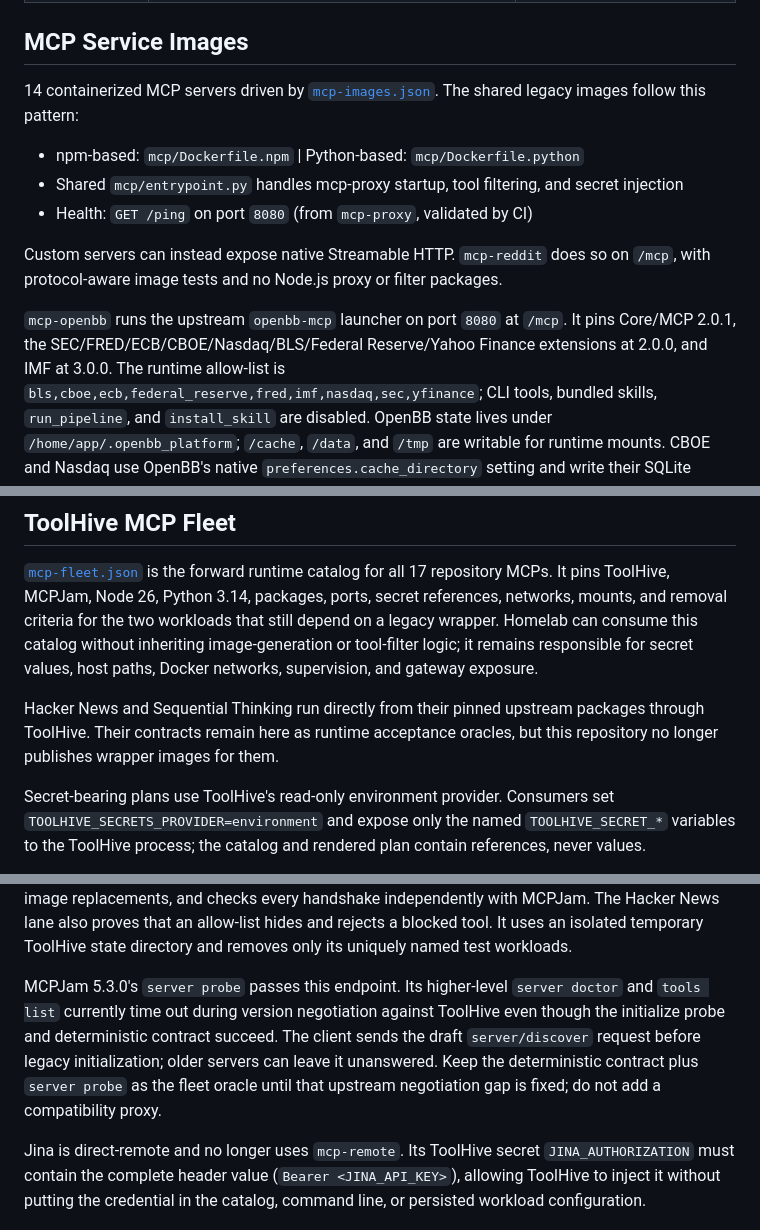
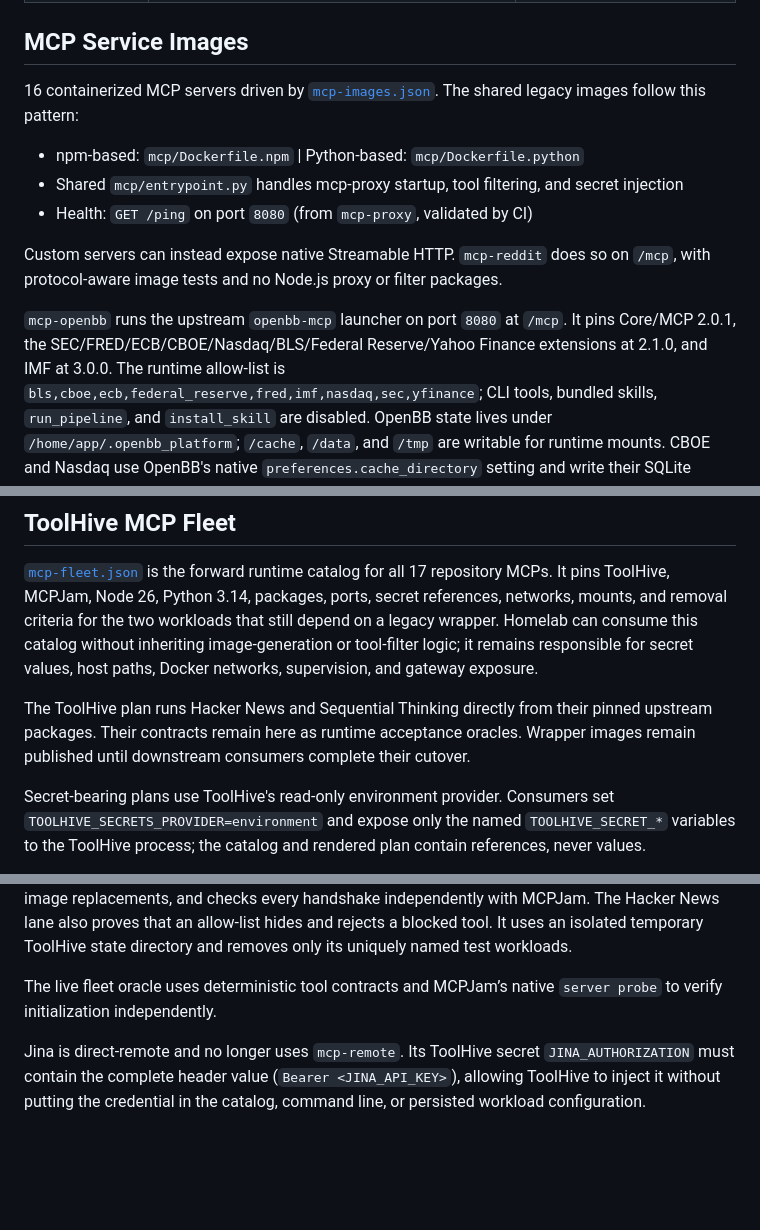
Before and after one commit to alxleo/docker-images, a Markdown page: README.md, 3 parts joined by grey strips. Drawn GitHub-style; blank space fills up the shorter version.

Commit message:
docs: align MCP inventory with current publishing state

```diff
--- a/README.md
+++ b/README.md
@@ -17,7 +17,7 @@ Auto-discovered from `*/Dockerfile`. Per-image config in optional `.ci.json` fil
 
 ## MCP Service Images
 
-14 containerized MCP servers driven by [`mcp-images.json`](mcp-images.json).
+16 containerized MCP servers driven by [`mcp-images.json`](mcp-images.json).
 The shared legacy images follow this pattern:
 - npm-based: `mcp/Dockerfile.npm` | Python-based: `mcp/Dockerfile.python`
 - Shared `mcp/entrypoint.py` handles mcp-proxy startup, tool filtering, and secret injection
@@ -29,7 +29,7 @@ packages.
 
 `mcp-openbb` runs the upstream `openbb-mcp` launcher on port `8080` at `/mcp`.
 It pins Core/MCP 2.0.1, the SEC/FRED/ECB/CBOE/Nasdaq/BLS/Federal Reserve/Yahoo
-Finance extensions at 2.0.0, and IMF at 3.0.0. The runtime allow-list is
+Finance extensions at 2.1.0, and IMF at 3.0.0. The runtime allow-list is
 `bls,cboe,ecb,federal_reserve,fred,imf,nasdaq,sec,yfinance`; CLI tools, bundled skills,
 `run_pipeline`, and `install_skill` are disabled. OpenBB state lives under
 `/home/app/.openbb_platform`; `/cache`, `/data`, and `/tmp` are writable for
@@ -55,9 +55,10 @@ catalog without inheriting image-generation or tool-filter logic; it remains
 responsible for secret values, host paths, Docker networks, supervision, and
 gateway exposure.
 
-Hacker News and Sequential Thinking run directly from their pinned upstream
-packages through ToolHive. Their contracts remain here as runtime acceptance
-oracles, but this repository no longer publishes wrapper images for them.
+The ToolHive plan runs Hacker News and Sequential Thinking directly from their
+pinned upstream packages. Their contracts remain here as runtime acceptance
+oracles. Wrapper images remain published until downstream consumers complete
+their cutover.
 
 Secret-bearing plans use ToolHive's read-only environment provider. Consumers
 set `TOOLHIVE_SECRETS_PROVIDER=environment` and expose only the named
@@ -97,13 +98,8 @@ News lane also proves that an allow-list hides and rejects a blocked tool. It
 uses an isolated temporary ToolHive state directory and removes only its
 uniquely named test workloads.
 
-MCPJam 5.3.0's `server probe` passes this endpoint. Its higher-level
-`server doctor` and `tools list` currently time out during version negotiation
-against ToolHive even though the initialize probe and deterministic
-contract succeed. The client sends the draft `server/discover` request before
-legacy initialization; older servers can leave it unanswered. Keep the
-deterministic contract plus `server probe` as the fleet oracle until that
-upstream negotiation gap is fixed; do not add a compatibility proxy.
+The live fleet oracle uses deterministic tool contracts and MCPJam’s native
+`server probe` to verify initialization independently.
 
 Jina is direct-remote and no longer uses `mcp-remote`. Its ToolHive secret
 `JINA_AUTHORIZATION` must contain the complete header value
```
